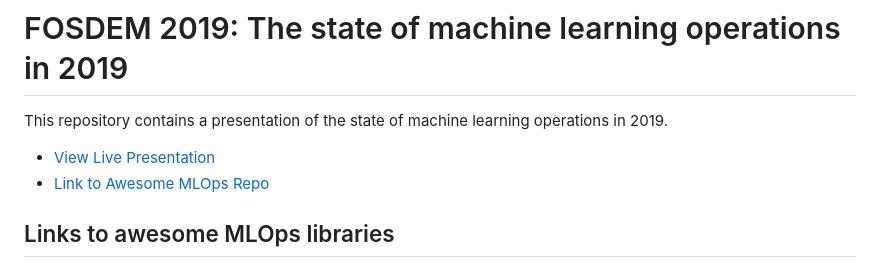
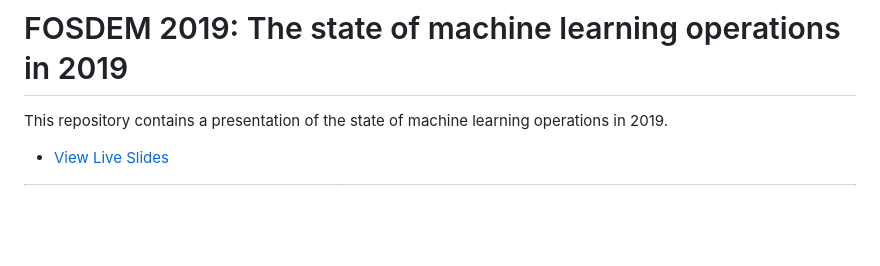
Before and after one commit to EthicalML/state-of-mlops-2020, a Markdown page: README.md, the part around the change printed below. GitHub-like rendering; blank space fills up the shorter version.

```diff
--- a/README.md
+++ b/README.md
@@ -2,8 +2,6 @@
 
 This repository contains a presentation of the state of machine learning operations in 2019.
 
-* [View Live Presentation](https://ethicalml.github.io/state-of-mlops-2019/#/)
-* [Link to Awesome MLOps Repo](https://github.com/EthicalML/awesome-machine-learning-operations)
+* [View Live Slides](https://ethicalml.github.io/state-of-mlops-2019/#/)
 
-## Links to awesome MLOps libraries
 
```
Also changed, not shown: other parts of README.md (+10 -8 lines), images/mlops-link.png (added).
